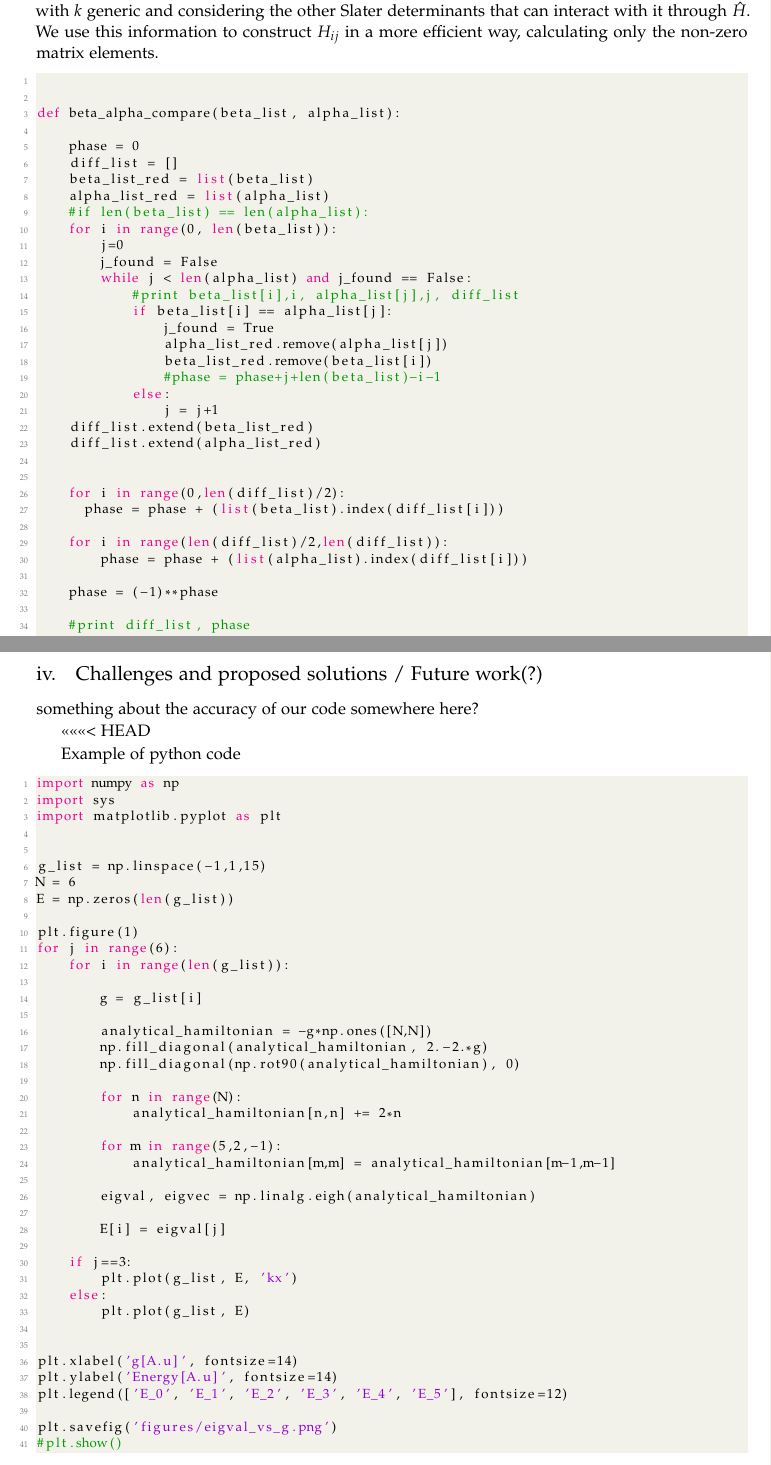
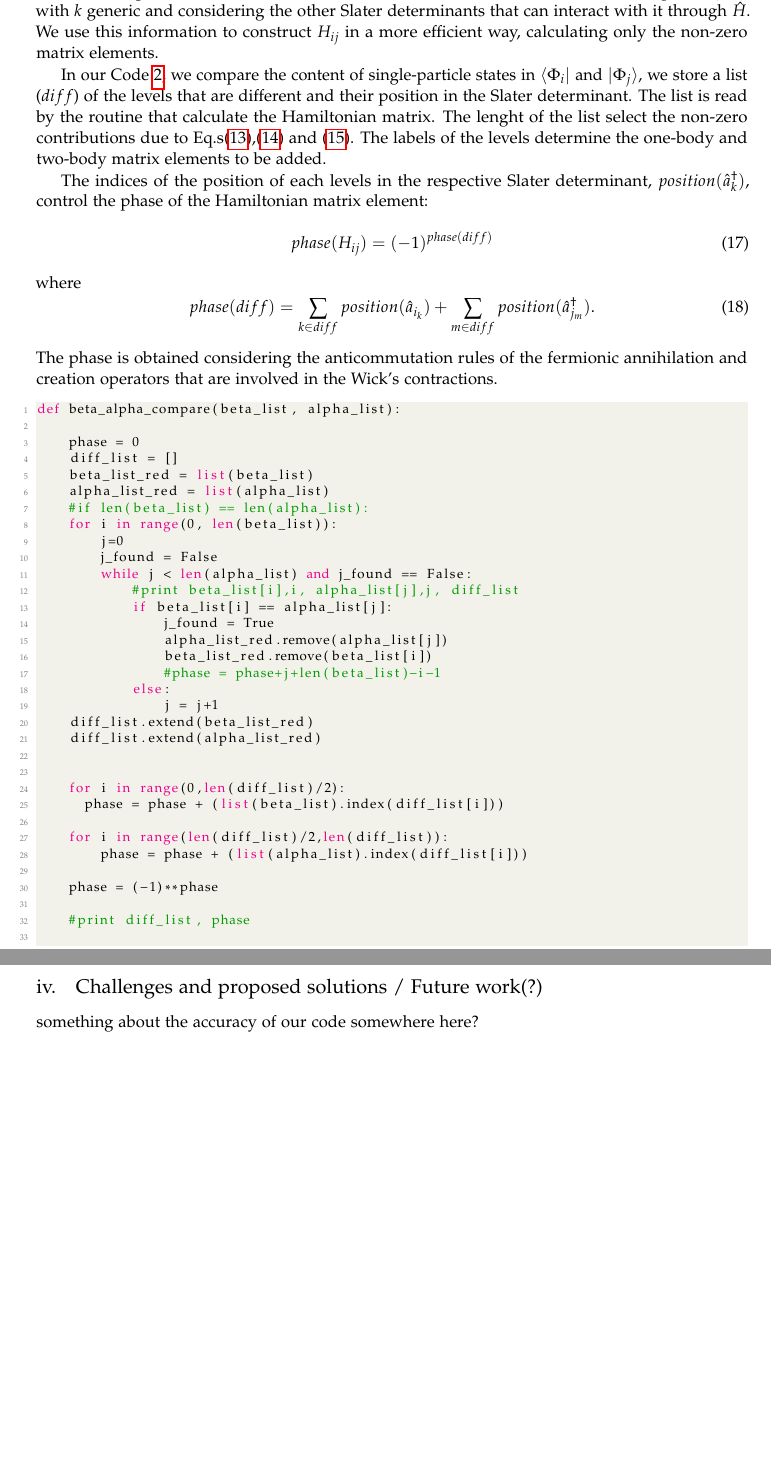
Before and after one commit to mgeshelley/group_10, a LaTeX paper (report/report_gr10_nuclear_talent.tex): two parts of pages 8 and 9 of 11, joined at a grey line, cut so that both start at the same text, the shorter picture padded with empty space. Compiled offline with pdfLaTeX.

Commit message:
report: paragraph on the phase completed

```diff
--- a/report/report_gr10_nuclear_talent.tex
+++ b/report/report_gr10_nuclear_talent.tex
@@ -460,9 +456,18 @@ where $\ket{\Phi_0}$ and $\ket{\Phi_{ijk}^{abc}}$ (3p-3h state) differ for more
 
 Similar expressions for the Hamiltonian matrix elements can be obtained starting from $\ket{\Phi_k}$ with $k$ generic and considering the other Slater determinants that can interact with it through $\hat H$. We use this information to construct $H_{ij}$ in a more efficient way, calculating only the non-zero matrix elements.
 
-\begin{lstlisting}[language=Python,caption=\texttt{beta\_alpha\_compare} is a function in module \texttt{compare.py} that makes a comparison between $\protect{\bra{\Phi_\beta}}$ and $\protect{\ket{\Phi_\alpha}}$ to determine their difference in terms of single-particle states.]
+In our Code \ref{compare}, we compare the content of single-particle states in $\bra{\Phi_i}$ and $\ket{\Phi_j}$, we store a list ($diff$) of the levels that are different and their position in the Slater determinant. The list is read by the routine that calculate the Hamiltonian matrix. The lenght of the list select the non-zero contributions due to Eq.s(\ref{h00}),(\ref{h0a}) and (\ref{h0ab}). The labels of the levels determine the one-body and two-body matrix elements to be added.
 
-
+The indices of the position of each levels in the respective Slater determinant, $position(\hat a_{k}^\dagger)$, control the phase of the Hamiltonian matrix element:
+\begin{equation}
+phase(H_{ij}) = (-1)^{phase(diff)}
+\end{equation}
+where
+\begin{equation}
+phase(diff)=\sum_{k \in diff} position(\hat a_{i_k})+\sum_{m \in diff} position(\hat a_{j_m}^\dagger).
+\end{equation}
+The phase is obtained considering the anticommutation rules of the fermionic annihilation and creation operators that are involved in the Wick's contractions.
+\begin{lstlisting}[language=Python,label=compare, caption=\texttt{beta\_alpha\_compare} is a function in module \texttt{compare.py} that makes a comparison between $\protect{\bra{\Phi_\beta}}$ and $\protect{\ket{\Phi_\alpha}}$ to determine their difference in terms of single-particle states.]
 def beta_alpha_compare(beta_list, alpha_list):
 
     phase = 0
@@ -520,61 +525,6 @@ Enlarge now your system to six and eight fermions and to $p = 6$ and $p = 8$ sin
 \subsection{Challenges and proposed solutions / Future work(?)}
 
  something about the accuracy of our code somewhere here?
-
-
-<<<<<<< HEAD
-
-%------------------------------------------------
-
-
-Example of python code
-
-\begin{lstlisting}[language=Python]
-import numpy as np
-import sys
-import matplotlib.pyplot as plt
-
-
-g_list = np.linspace(-1,1,15)
-N = 6
-E = np.zeros(len(g_list))
-
-plt.figure(1)
-for j in range(6):
-    for i in range(len(g_list)):
-
-        g = g_list[i]
-
-        analytical_hamiltonian = -g*np.ones([N,N])
-        np.fill_diagonal(analytical_hamiltonian, 2.-2.*g)
-        np.fill_diagonal(np.rot90(analytical_hamiltonian), 0)
-
-        for n in range(N):
-            analytical_hamiltonian[n,n] += 2*n
-
-        for m in range(5,2,-1):
-            analytical_hamiltonian[m,m] = analytical_hamiltonian[m-1,m-1]
-
-        eigval, eigvec = np.linalg.eigh(analytical_hamiltonian)
-
-        E[i] = eigval[j]
-
-    if j==3:
-        plt.plot(g_list, E, 'kx')
-    else:
-        plt.plot(g_list, E)
-
-
-plt.xlabel('g[A.u]', fontsize=14)
-plt.ylabel('Energy[A.u]', fontsize=14)
-plt.legend(['E_0', 'E_1', 'E_2', 'E_3', 'E_4', 'E_5'], fontsize=12)
-
-plt.savefig('figures/eigval_vs_g.png')
-#plt.show()
-\end{lstlisting}
-
-
-%------------------------------------------------
 
 
 \section{NuShellX (and NuShellX@MSU)}
```
Also changed, not shown: report/report_gr10_nuclear_talent.tex (12 more changed lines).
